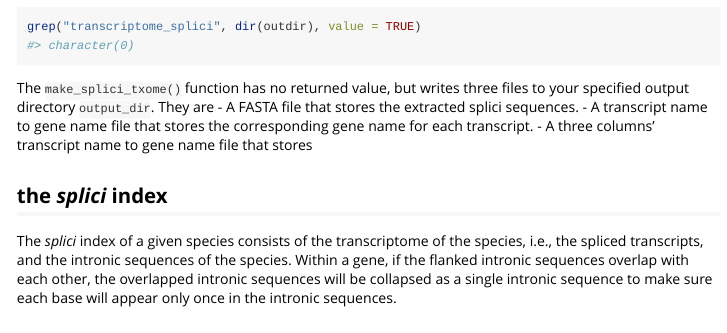
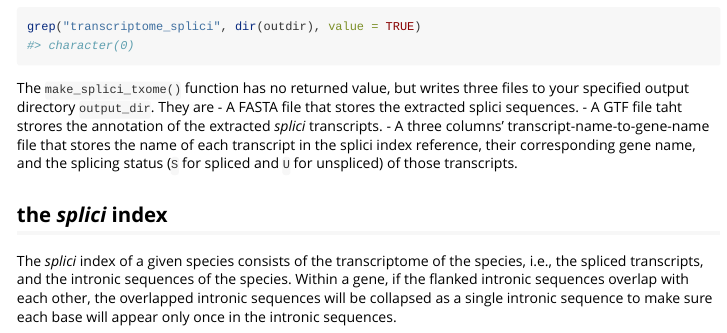
Before and after one commit to COMBINE-lab/roe, an R Markdown document (vignettes/roe.Rmd): the page in a window 1100 px wide, from 1430 px down. Rendered offline with R 4.5, knitr and Pandoc, with nearby package versions; some code elsewhere in the file could not run offline.

Commit message:
Update roe.Rmd

```diff
--- a/vignettes/roe.Rmd
+++ b/vignettes/roe.Rmd
@@ -74,8 +74,8 @@ grep("transcriptome_splici", dir(outdir), value = TRUE)
 
 The `make_splici_txome()` function has no returned value, but writes three files to your specified output directory `output_dir`. They are
 - A FASTA file that stores the extracted splici sequences.
-- A transcript name to gene name file that stores the corresponding gene name for each transcript.
-- A three columns' transcript name to gene name file that stores
+- A GTF file taht strores the annotation of the extracted *splici* transcripts.
+- A three columns' transcript-name-to-gene-name file that stores the name of each transcript in the splici index reference, their corresponding gene name, and the splicing status (`S` for spliced and `U` for unspliced) of those transcripts.
 
 ## the *splici* index
 
```
